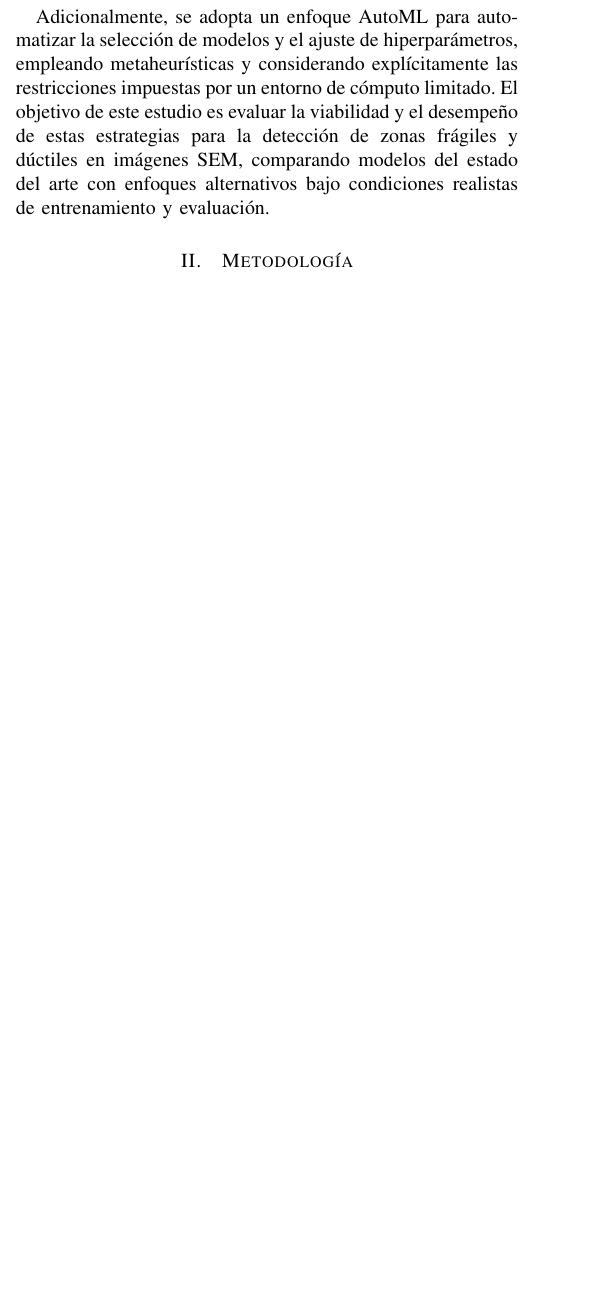
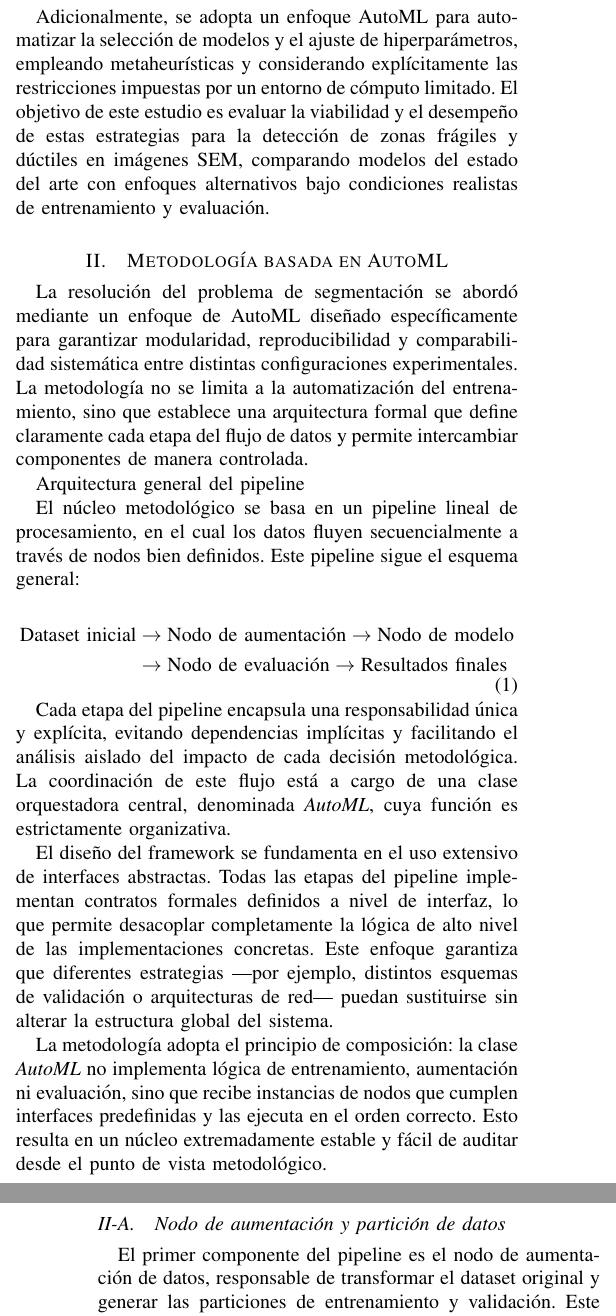
Before and after one commit to CfM47/ML-Project, a LaTeX paper (docs/report/main.tex): part of one column of page 1 of 5 before the commit and two parts of the columns of pages 1 and 2 of 6 after it, the two joined at a grey line, cut so that both start at the same text, the shorter picture padded with empty space. Compiled offline with pdfLaTeX.

Commit message:
fix(report): improved vit segmentation subsection

```diff
--- a/docs/report/main.tex
+++ b/docs/report/main.tex
@@ -125,4 +125,25 @@ Estas limitaciones motivan la exploración de estrategias alternativas que permi
 
 Adicionalmente, se adopta un enfoque AutoML para automatizar la selección de modelos y el ajuste de hiperparámetros, empleando metaheurísticas y considerando explícitamente las restricciones impuestas por un entorno de cómputo limitado. El objetivo de este estudio es evaluar la viabilidad y el desempeño de estas estrategias para la detección de zonas frágiles y dúctiles en imágenes SEM, comparando modelos del estado del arte con enfoques alternativos bajo condiciones realistas de entrenamiento y evaluación.
 
-\section{Metodología}
+\section{Metodología basada en AutoML}
+La resolución del problema de segmentación se abordó mediante un enfoque de AutoML diseñado específicamente para garantizar modularidad, reproducibilidad y comparabilidad sistemática entre distintas configuraciones experimentales. La metodología no se limita a la automatización del entrenamiento, sino que establece una arquitectura formal que define claramente cada etapa del flujo de datos y permite intercambiar componentes de manera controlada.
+
+Arquitectura general del pipeline
+
+El núcleo metodológico se basa en un pipeline lineal de procesamiento, en el cual los datos fluyen secuencialmente a través de nodos bien definidos. Este pipeline sigue el esquema general:
+
+\begin{equation}
+    \begin{aligned}
+        \text{Dataset inicial} & \rightarrow \text{Nodo de aumentación} \rightarrow \text{Nodo de modelo} \\
+        &\rightarrow \text{Nodo de evaluación} \rightarrow \text{Resultados finales}
+    \end{aligned}
+\end{equation}
+
+Cada etapa del pipeline encapsula una responsabilidad única y explícita, evitando dependencias implícitas y facilitando el análisis aislado del impacto de cada decisión metodológica. La coordinación de este flujo está a cargo de una clase orquestadora central, denominada \textit{AutoML}, cuya función es estrictamente organizativa.
+
+El diseño del framework se fundamenta en el uso extensivo de interfaces abstractas. Todas las etapas del pipeline implementan contratos formales definidos a nivel de interfaz, lo que permite desacoplar completamente la lógica de alto nivel de las implementaciones concretas. Este enfoque garantiza que diferentes estrategias —por ejemplo, distintos esquemas de validación o arquitecturas de red— puedan sustituirse sin alterar la estructura global del sistema.
+
+La metodología adopta el principio de composición: la clase \textit{AutoML} no implementa lógica de entrenamiento, aumentación ni evaluación, sino que recibe instancias de nodos que cumplen interfaces predefinidas y las ejecuta en el orden correcto. Esto resulta en un núcleo extremadamente estable y fácil de auditar desde el punto de vista metodológico.
+
+\subsection{Nodo de aumentación y partición de datos}
+El primer componente del pipeline es el nodo de aumentación de datos, responsable de transformar el dataset original y generar las particiones de entrenamiento y validación. Este nodo recibe el dataset completo y produce una lista de pares
@@ -129,3 +169,6 @@ Adicionalmente, se adopta un enfoque AutoML para automatizar la selección de mo
+La construcción concreta de los nodos no se realiza directamente en los scripts experimentales, sino mediante funciones de configuración ubicadas en un módulo dedicado. Este enfoque separa claramente la definición del experimento de la lógica interna del framework, mejorando la legibilidad, reduciendo errores de configuración y facilitando la reproducibilidad de los resultados.
+
+Esta metodología basada en \textit{AutoML} establece una base sólida y extensible para todo el desarrollo posterior, dentro de un marco experimental unificado y controlado.
 
 \section{Descripción del Dataset}
 % - Origen de las imágenes SEM
```
Also changed, not shown: docs/report/ML_report.pdf, docs/report/main.tex (19 more changed lines).
